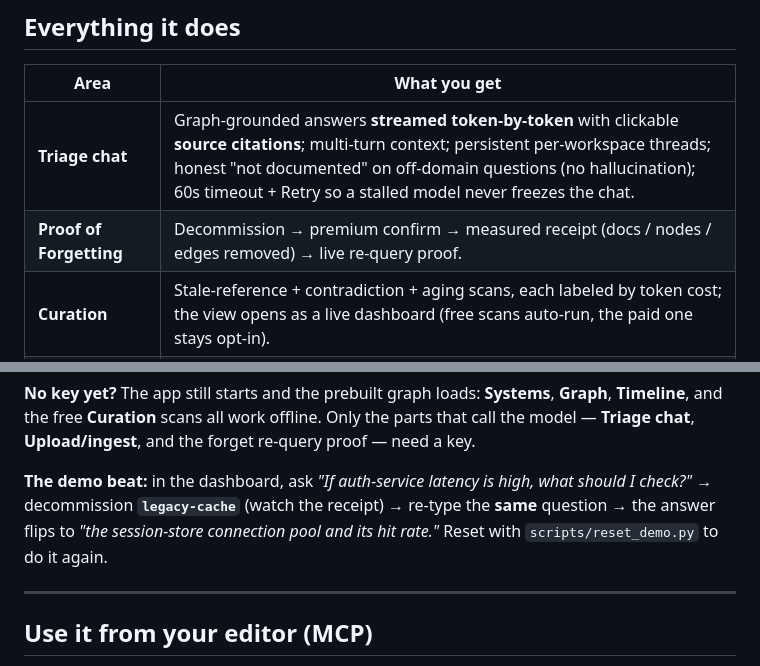
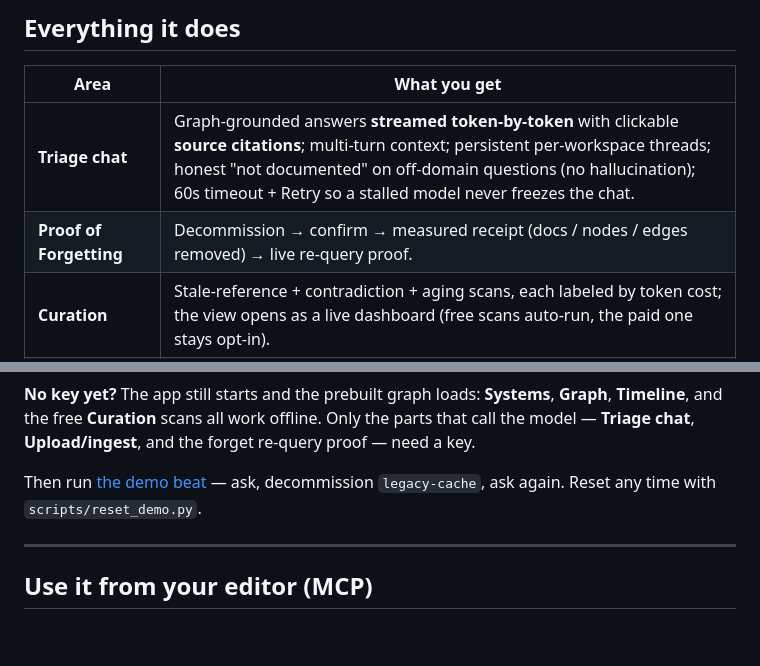
Before and after one commit to vinayaksonthalia/lethe, a Markdown page: README.md, 2 parts joined by grey strips. Rendered like a GitHub page; blank space fills up the shorter version.

Commit message:
docs: README trim (dedupe loop diagram + demo beat)

```diff
--- a/README.md
+++ b/README.md
@@ -206,7 +196,7 @@ flowchart LR
 | Area | What you get |
 |---|---|
 | **Triage chat** | Graph-grounded answers **streamed token-by-token** with clickable **source citations**; multi-turn context; persistent per-workspace threads; honest "not documented" on off-domain questions (no hallucination); 60s timeout + Retry so a stalled model never freezes the chat. |
-| **Proof of Forgetting** | Decommission → premium confirm → measured receipt (docs / nodes / edges removed) → live re-query proof. |
+| **Proof of Forgetting** | Decommission → confirm → measured receipt (docs / nodes / edges removed) → live re-query proof. |
 | **Curation** | Stale-reference + contradiction + aging scans, each labeled by token cost; the view opens as a live dashboard (free scans auto-run, the paid one stays opt-in). |
 | **Memory timeline** | Chronological audit log of add / review / forget events; forgets carry their receipt. |
 | **Knowledge graph** | Obsidian-style, degree-sized, hover-to-trace; **click a node** for a plain-text panel of its real connections (`legacy-cache → caused → memory eviction storm → impacted → login system`). |
@@ -253,7 +243,7 @@ cp .env.example .env      # then paste a Groq key into LLM_API_KEY
 
 **No key yet?** The app still starts and the prebuilt graph loads: **Systems**, **Graph**, **Timeline**, and the free **Curation** scans all work offline. Only the parts that call the model — **Triage chat**, **Upload/ingest**, and the forget re-query proof — need a key.
 
-**The demo beat:** in the dashboard, ask *"If auth-service latency is high, what should I check?"* → decommission **`legacy-cache`** (watch the receipt) → re-type the **same** question → the answer flips to *"the session-store connection pool and its hit rate."* Reset with `scripts/reset_demo.py` to do it again.
+Then run [the demo beat](#the-hero-the-same-question-before-and-after) — ask, decommission `legacy-cache`, ask again. Reset any time with `scripts/reset_demo.py`.
 
 ---
 
```
Also changed, not shown: other parts of README.md (+1 -11 lines).
